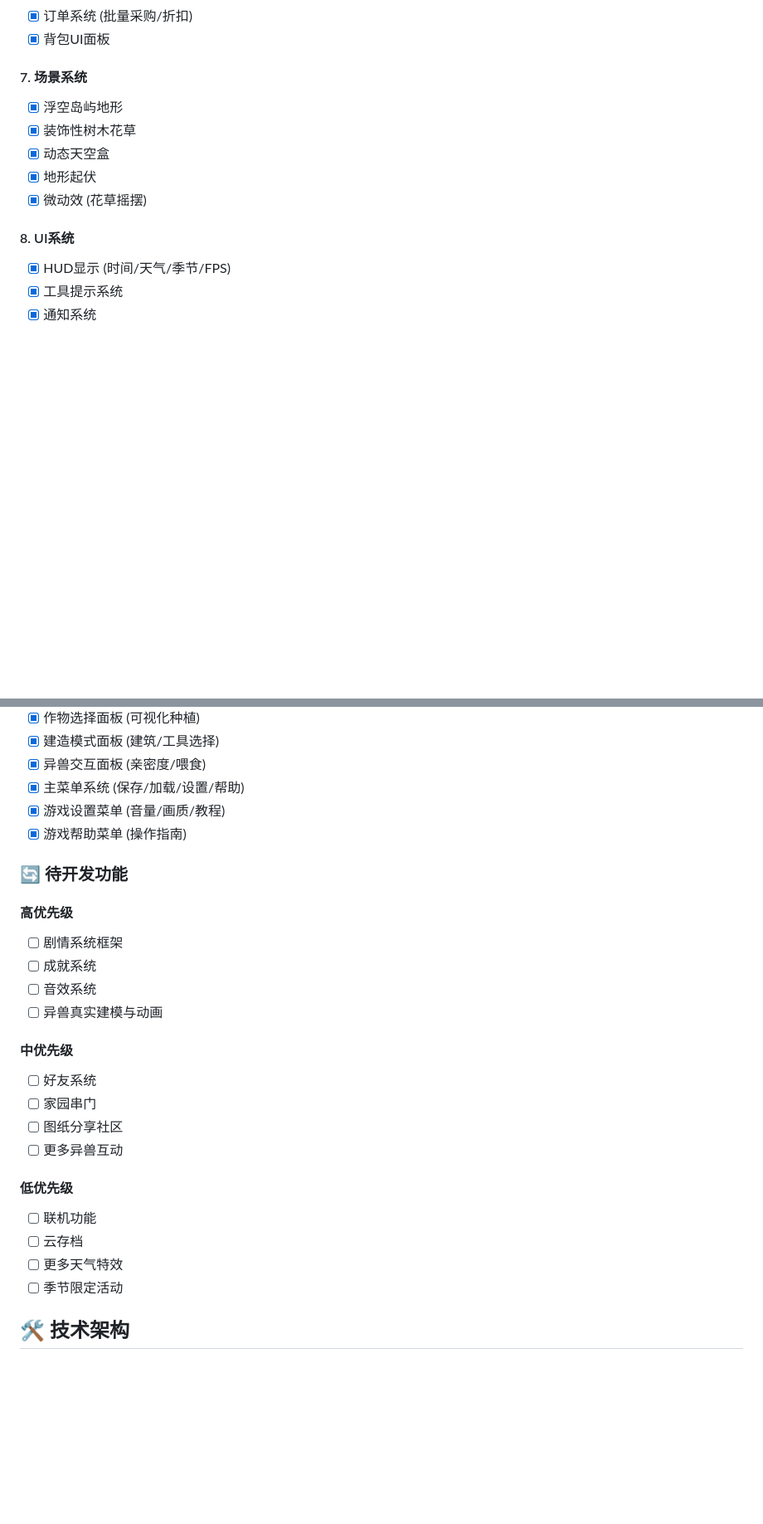
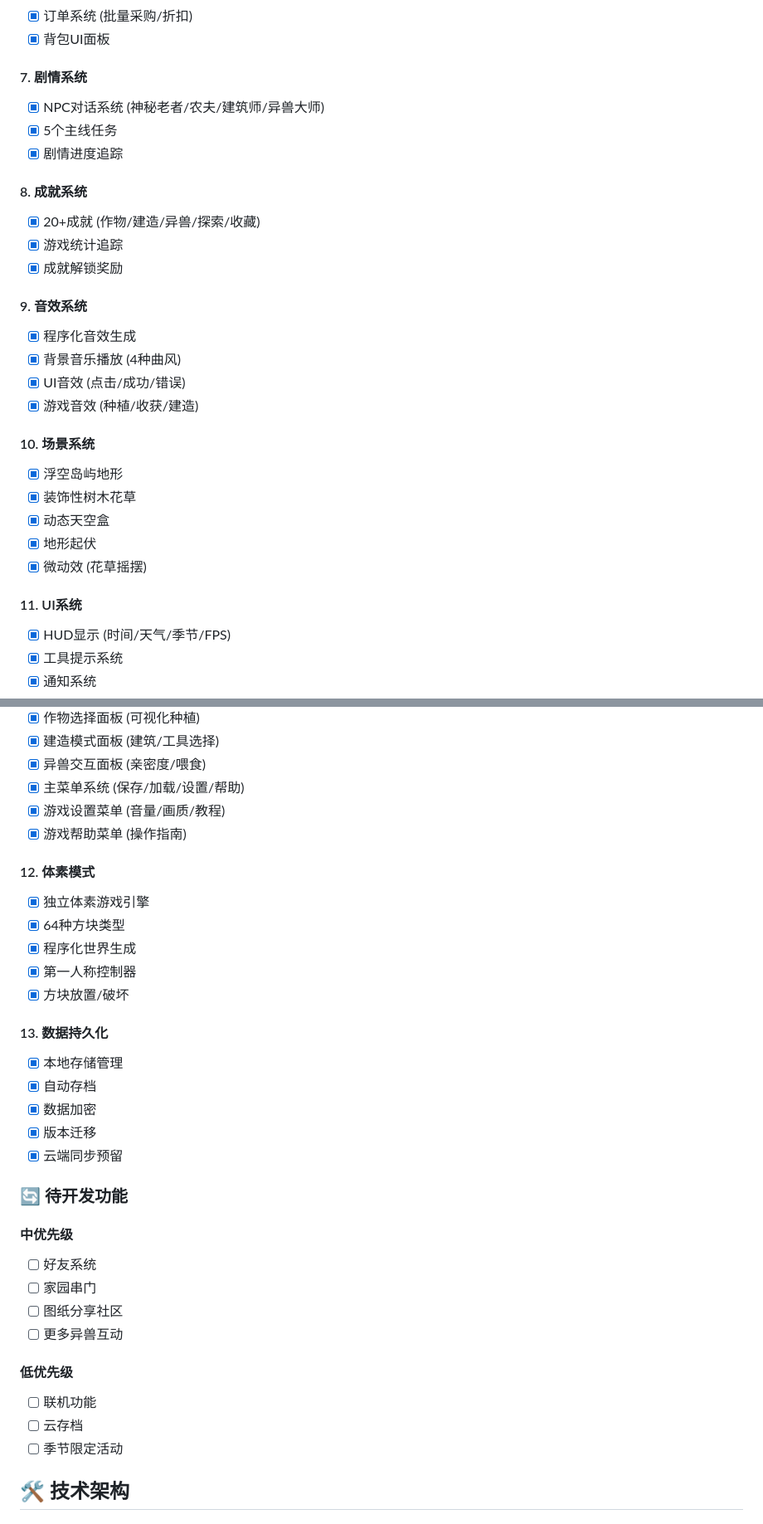
Before and after one commit to cdp1114/game, a Markdown page: README.md, 2 parts joined by grey strips. Shown at 83% size. Drawn GitHub-style; blank space fills up the shorter version.

```diff
--- a/README.md
+++ b/README.md
@@ -158,14 +176,30 @@ xingye-qisu/
 - [x] 订单系统 (批量采购/折扣)
 - [x] 背包UI面板
 
-#### 7. 场景系统
+#### 7. 剧情系统
+- [x] NPC对话系统 (神秘老者/农夫/建筑师/异兽大师)
+- [x] 5个主线任务
+- [x] 剧情进度追踪
+
+#### 8. 成就系统
+- [x] 20+成就 (作物/建造/异兽/探索/收藏)
+- [x] 游戏统计追踪
+- [x] 成就解锁奖励
+
+#### 9. 音效系统
+- [x] 程序化音效生成
+- [x] 背景音乐播放 (4种曲风)
+- [x] UI音效 (点击/成功/错误)
+- [x] 游戏音效 (种植/收获/建造)
+
+#### 10. 场景系统
 - [x] 浮空岛屿地形
 - [x] 装饰性树木花草
 - [x] 动态天空盒
 - [x] 地形起伏
 - [x] 微动效 (花草摇摆)
 
-#### 8. UI系统
+#### 11. UI系统
 - [x] HUD显示 (时间/天气/季节/FPS)
 - [x] 工具提示系统
 - [x] 通知系统
@@ -180,13 +214,21 @@ xingye-qisu/
 - [x] 游戏设置菜单 (音量/画质/教程)
 - [x] 游戏帮助菜单 (操作指南)
 
+#### 12. 体素模式
+- [x] 独立体素游戏引擎
+- [x] 64种方块类型
+- [x] 程序化世界生成
+- [x] 第一人称控制器
+- [x] 方块放置/破坏
+
+#### 13. 数据持久化
+- [x] 本地存储管理
+- [x] 自动存档
+- [x] 数据加密
+- [x] 版本迁移
+- [x] 云端同步预留
+
 ### 🔄 待开发功能
-
-#### 高优先级
-- [ ] 剧情系统框架
-- [ ] 成就系统
-- [ ] 音效系统
-- [ ] 异兽真实建模与动画
 
 #### 中优先级
 - [ ] 好友系统
@@ -197,7 +239,6 @@ xingye-qisu/
 #### 低优先级
 - [ ] 联机功能
 - [ ] 云存档
-- [ ] 更多天气特效
 - [ ] 季节限定活动
 
 ## 🛠️ 技术架构
```
Also changed, not shown: other parts of README.md (+30 -20 lines), 开发进度报告.md (+180 -378 lines).
